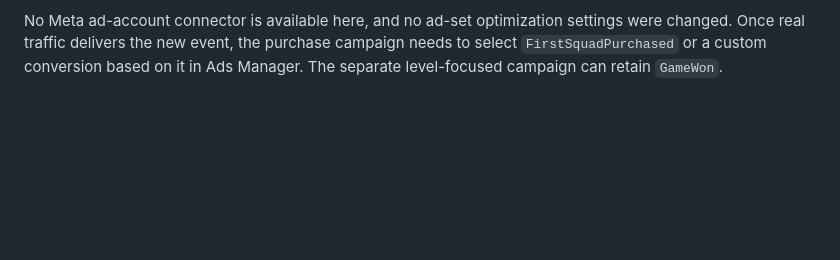
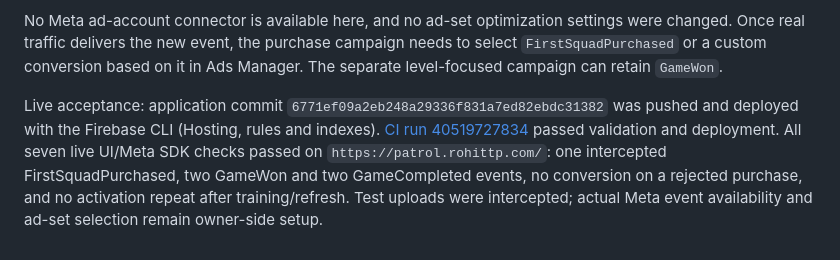
Before and after one commit to rohittp0/patrol, a Markdown page: docs/rewrite-verification.md, the part around the change. GitHub-like rendering; blank space fills up the shorter version.

Commit message:
Record live activation and level conversion checks [skip ci]

```diff
--- a/docs/rewrite-verification.md
+++ b/docs/rewrite-verification.md
@@ -497,3 +497,13 @@ No Meta ad-account connector is available here, and no ad-set optimization
 settings were changed. Once real traffic delivers the new event, the purchase
 campaign needs to select `FirstSquadPurchased` or a custom conversion based on
 it in Ads Manager. The separate level-focused campaign can retain `GameWon`.
+
+
+Live acceptance: application commit `6771ef09a2eb248a29336f831a7ed82ebdc31382`
+was pushed and deployed with the Firebase CLI (Hosting, rules and indexes).
+[CI run 40519727834](https://github.com/rohittp0/patrol/actions/runs/40519727834)
+passed validation and deployment. All seven live UI/Meta SDK checks passed on
+`https://patrol.rohittp.com/`: one intercepted FirstSquadPurchased, two GameWon
+and two GameCompleted events, no conversion on a rejected purchase, and no
+activation repeat after training/refresh. Test uploads were intercepted; actual
+Meta event availability and ad-set selection remain owner-side setup.
```
